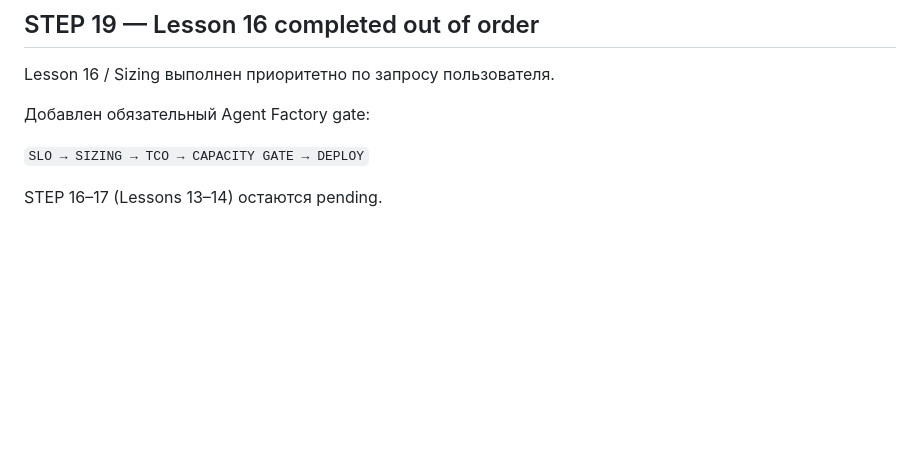
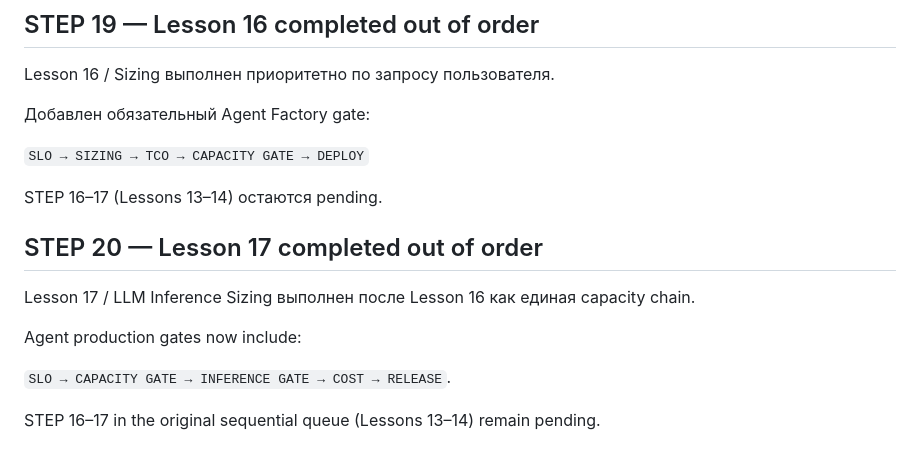
Before and after one commit to VictorKVS/OTUS-, a Markdown page: docs/FATHER_ARCHITECT_OS_BUILD_PLAN.md, the part around the change. Rendered like a GitHub page; blank space fills up the shorter version.

Commit message:
docs(plan): record STEP 20 Lesson 17 completion

```diff
--- a/docs/FATHER_ARCHITECT_OS_BUILD_PLAN.md
+++ b/docs/FATHER_ARCHITECT_OS_BUILD_PLAN.md
@@ -157,3 +157,14 @@ Lesson 16 / Sizing выполнен приоритетно по запросу
 `SLO → SIZING → TCO → CAPACITY GATE → DEPLOY`
 
 STEP 16–17 (Lessons 13–14) остаются pending.
+
+
+## STEP 20 — Lesson 17 completed out of order
+
+Lesson 17 / LLM Inference Sizing выполнен после Lesson 16 как единая capacity chain.
+
+Agent production gates now include:
+
+`SLO → CAPACITY GATE → INFERENCE GATE → COST → RELEASE`.
+
+STEP 16–17 in the original sequential queue (Lessons 13–14) remain pending.
```
